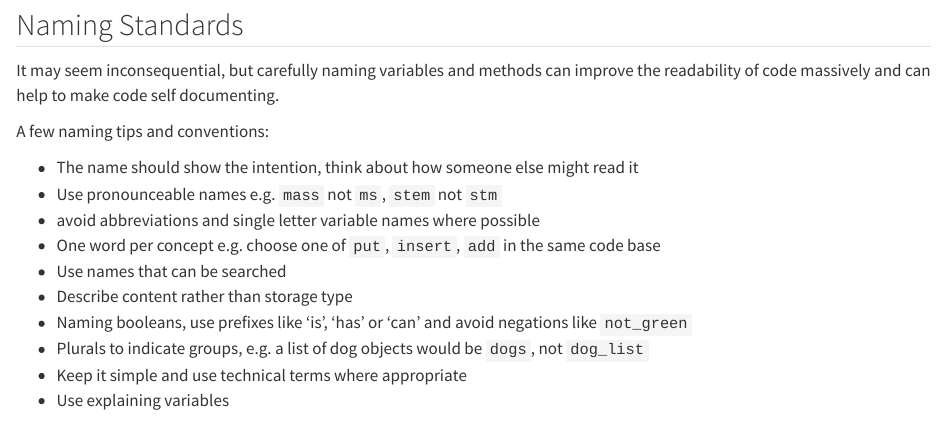
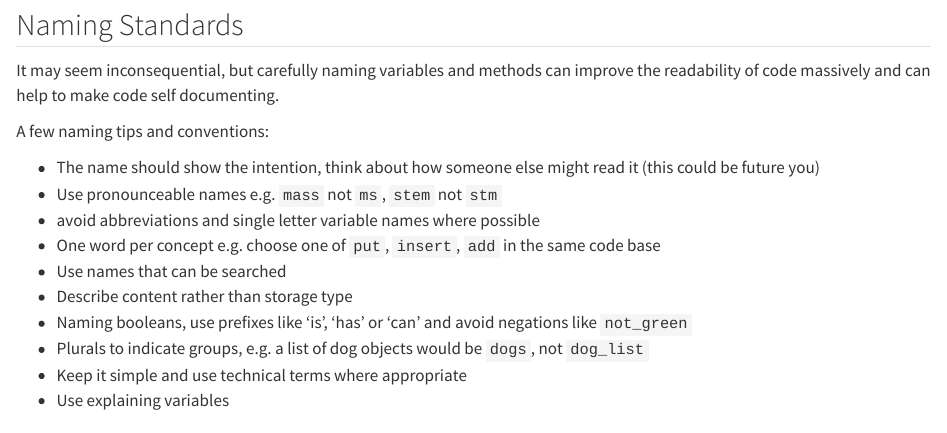
Before and after one commit to jatkinson1000/rse-skills-workshop, a Quarto document (slides/_fstrings_magic_config.qmd): the page in a window 1100 px wide, from 620 px down. Rendered offline with R 4.5, knitr and Pandoc in place of Quarto, with nearby package versions.

```diff
--- a/slides/_fstrings_magic_config.qmd
+++ b/slides/_fstrings_magic_config.qmd
@@ -37,7 +37,7 @@
 
 A few naming tips and conventions:
 
-- The name should show the intention, think about how someone else might read it
+- The name should show the intention, think about how someone else might read it (this could be future you)
 - Use pronounceable names e.g. `mass` not `ms`, `stem` not `stm`
 - avoid abbreviations and single letter variable names where possible
 - One word per concept e.g. choose one of `put`, `insert`, `add` in the same code base
```
